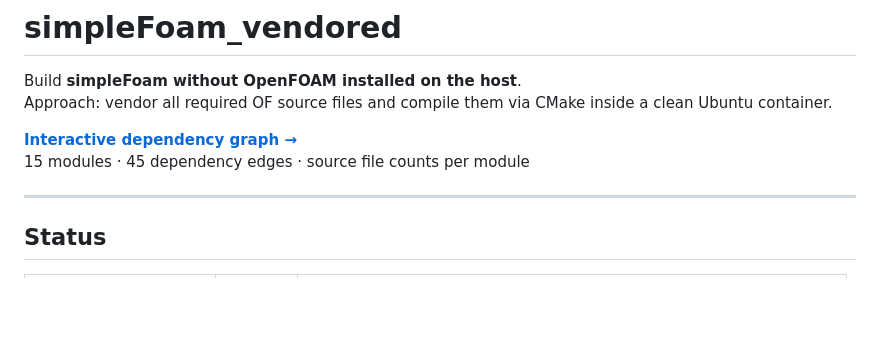
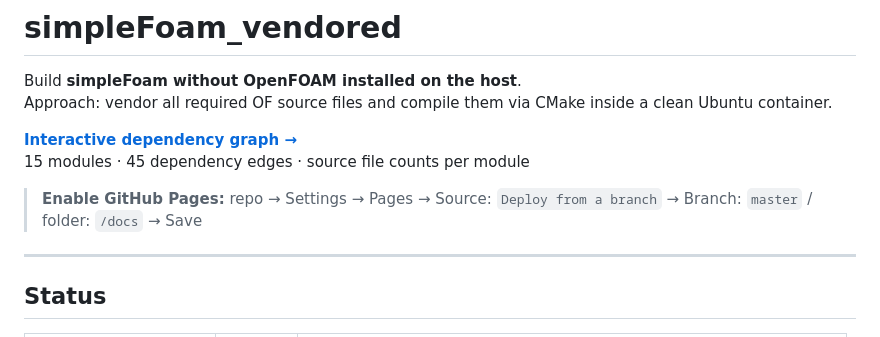
Before and after one commit to navidofek-cmyk/simpleFoam-vendored, a Markdown page: README.md, the part around the change. GitHub-like rendering; blank space fills up the shorter version.

Commit message:
Add GitHub Pages setup instructions to README
Co-Authored-By: Claude Sonnet 4.6 <noreply@anthropic.com>

```diff
--- a/README.md
+++ b/README.md
@@ -5,6 +5,8 @@ Approach: vendor all required OF source files and compile them via CMake inside
 
 **[Interactive dependency graph →](https://navidofek-cmyk.github.io/simpleFoam-vendored/)**
 15 modules · 45 dependency edges · source file counts per module
+
+> **Enable GitHub Pages:** repo → Settings → Pages → Source: `Deploy from a branch` → Branch: `master` / folder: `/docs` → Save
 
 ---
 
```
